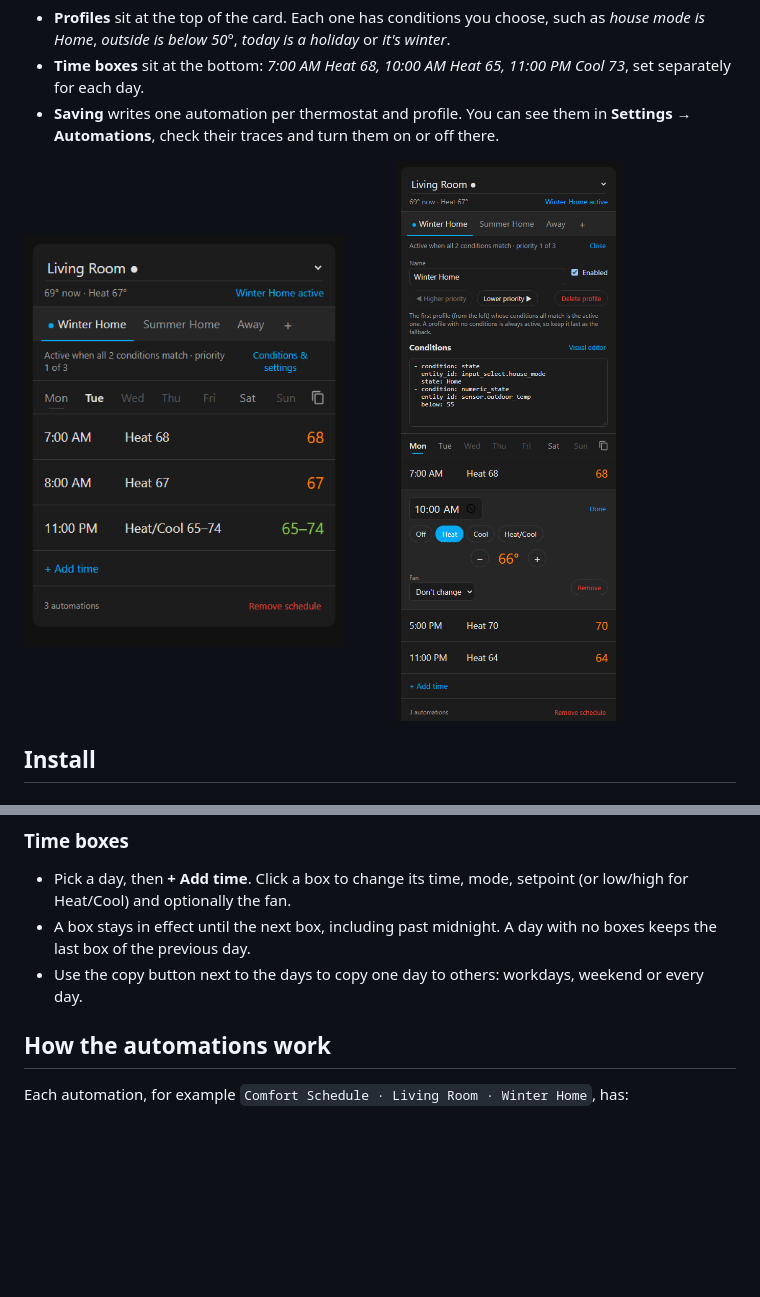
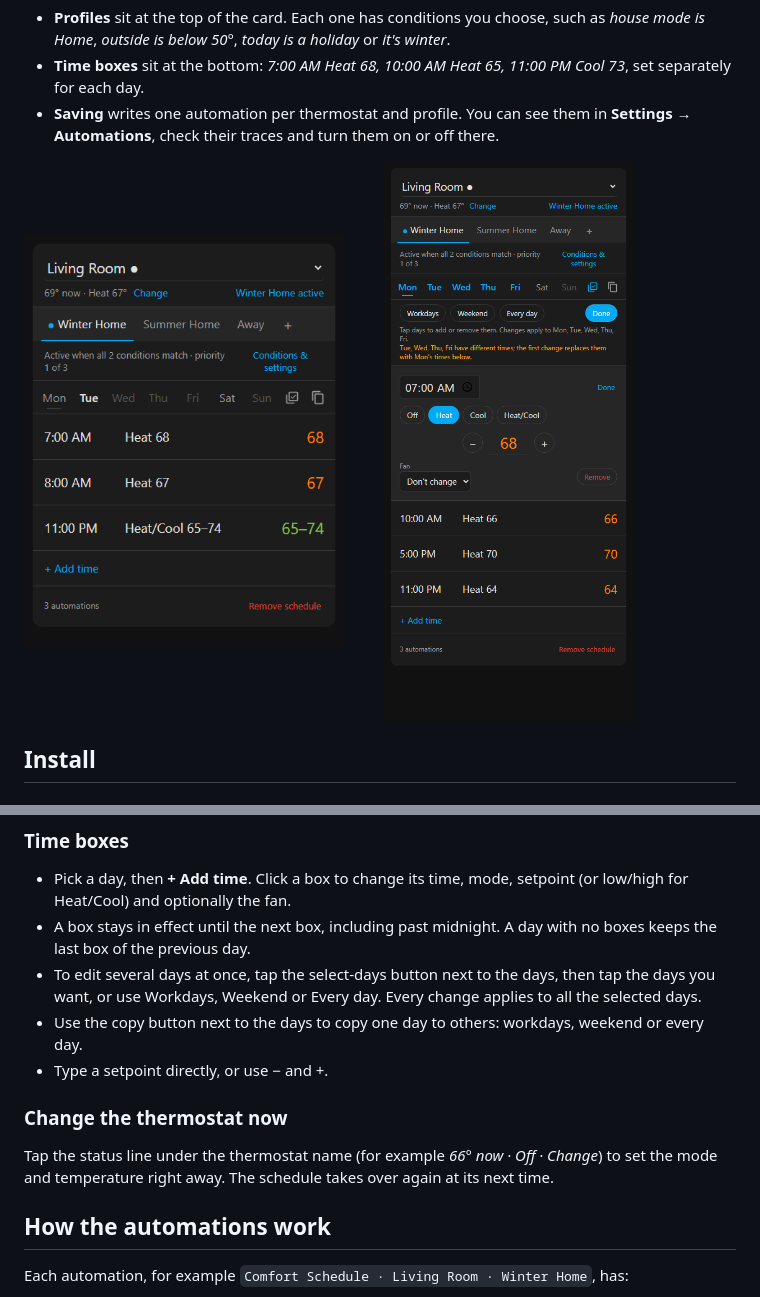
Before and after one commit to powertbs/comfort-schedule, a Markdown page: README.md, 2 parts joined by grey strips. GitHub-like rendering; pictures changed too: docs/card.png, docs/editing.png; blank space fills up the shorter version.

Commit message:
v0.0.2: change the thermostat now, edit several days at once, type setpoints

```diff
--- a/README.md
+++ b/README.md
@@ -62,7 +62,13 @@ Each scheduled thermostat gets a sensor, `sensor.<thermostat>_comfort_profile`,
 
 - Pick a day, then **+ Add time**. Click a box to change its time, mode, setpoint (or low/high for Heat/Cool) and optionally the fan.
 - A box stays in effect until the next box, including past midnight. A day with no boxes keeps the last box of the previous day.
+- To edit several days at once, tap the select-days button next to the days, then tap the days you want, or use Workdays, Weekend or Every day. Every change applies to all the selected days.
 - Use the copy button next to the days to copy one day to others: workdays, weekend or every day.
+- Type a setpoint directly, or use − and +.
+
+### Change the thermostat now
+
+Tap the status line under the thermostat name (for example *66° now · Off · Change*) to set the mode and temperature right away. The schedule takes over again at its next time.
 
 ## How the automations work
 
```
Also changed, not shown: other parts of README.md (+1 -1 lines), 7 other files.
